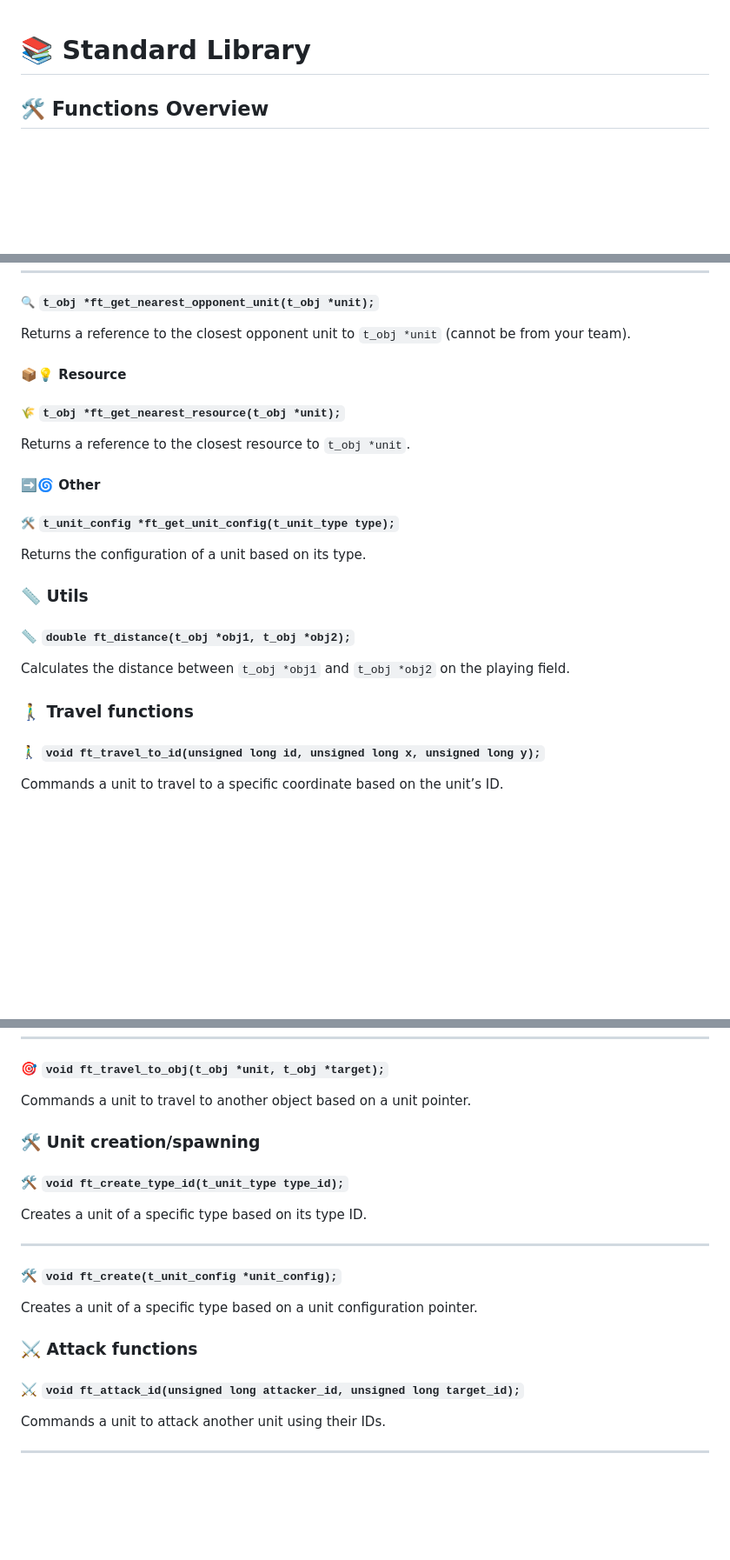
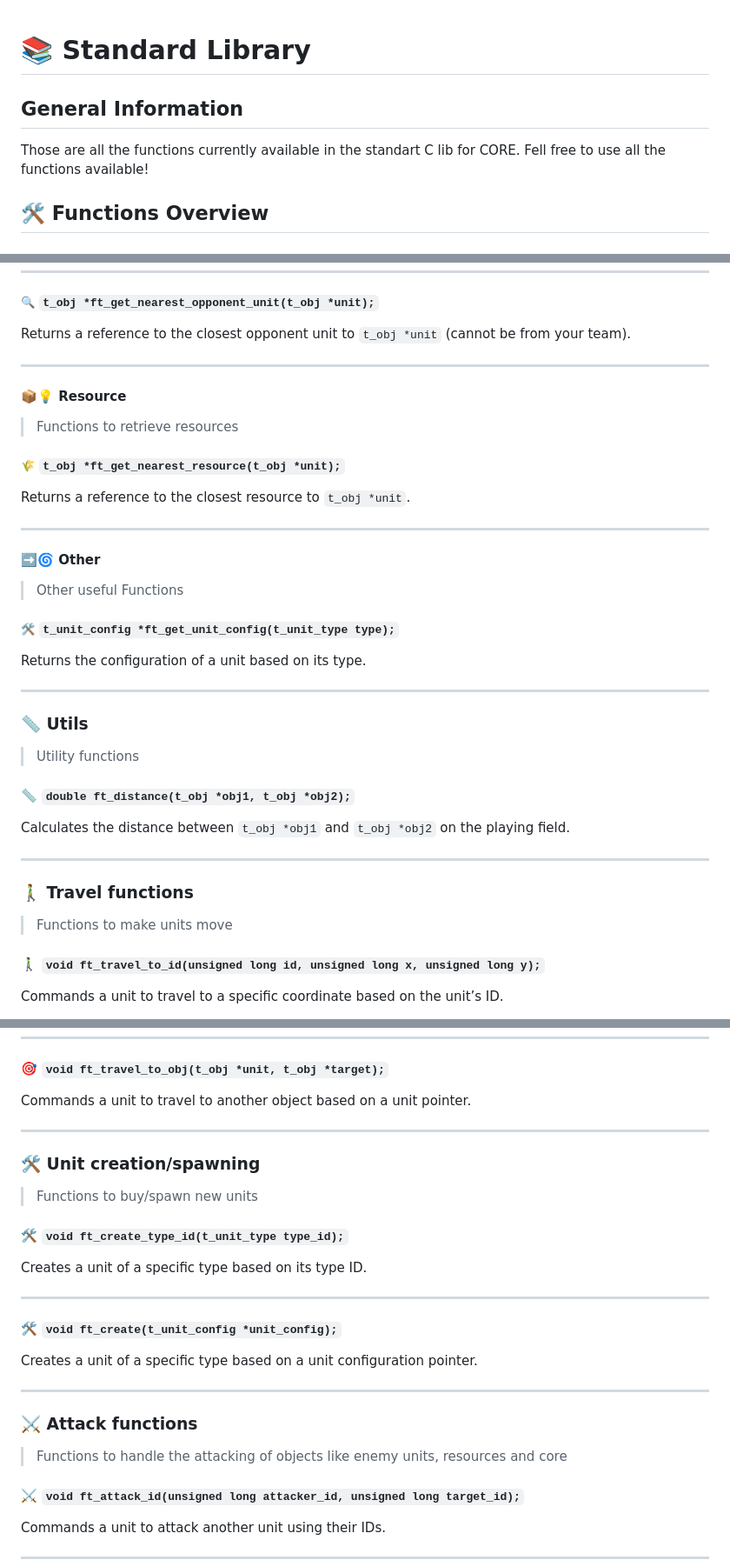
Before and after one commit to 42core-team/wiki, a Markdown page: docs/standard-library/README.md, 3 parts joined by grey strips. Shown: that part at 87% size. Rendered like a GitHub page; blank space fills up the shorter version.

Commit message:
updated main page and added general info to the standard libs

```diff
--- a/docs/standard-library/README.md
+++ b/docs/standard-library/README.md
@@ -2,6 +2,9 @@
 
 <!-- Tab Content -->
 <div id="Functions" class="tabcontent"></div>
+
+## General Information
+Those are all the functions currently available in the standart C lib for CORE. Fell free to use all the functions available!
 
 ## 🛠 Functions Overview
 
@@ -159,24 +166,29 @@ Returns a reference to the closest unit to `t_obj *unit` (can be from your team)
 ##### 🔍 `t_obj *ft_get_nearest_opponent_unit(t_obj *unit);`
 Returns a reference to the closest opponent unit to `t_obj *unit` (cannot be from your team).
 
-
+---
 #### 📦💡 Resource
+> Functions to retrieve resources
 
 ##### 🌾 `t_obj *ft_get_nearest_resource(t_obj *unit);`
 Returns a reference to the closest resource to `t_obj *unit`.
 
+---
 #### ➡️🌀 Other
-
+> Other useful Functions
 ##### 🛠️ `t_unit_config *ft_get_unit_config(t_unit_type type);`
 Returns the configuration of a unit based on its type.
 
+---
 ### 📏 Utils
+> Utility functions
 
 #### 📏 `double ft_distance(t_obj *obj1, t_obj *obj2);`
 Calculates the distance between `t_obj *obj1` and `t_obj *obj2` on the playing field.
 
-
+---
 ### 🚶‍♂️ Travel functions
+> Functions to make units move
 
 #### 🚶‍♂️ `void ft_travel_to_id(unsigned long id, unsigned long x, unsigned long y);`
 Commands a unit to travel to a specific coordinate based on the unit’s ID.
@@ -211,8 +223,9 @@ Commands a unit to travel to another object based on the unit’s ID.
 #### 🎯 `void ft_travel_to_obj(t_obj *unit, t_obj *target);`
 Commands a unit to travel to another object based on a unit pointer.
 
-
+---
 ### 🛠️ Unit creation/spawning
+> Functions to buy/spawn new units
 
 #### 🛠️ `void ft_create_type_id(t_unit_type type_id);`
 Creates a unit of a specific type based on its type ID.
@@ -222,8 +235,9 @@ Creates a unit of a specific type based on its type ID.
 #### 🛠️ `void ft_create(t_unit_config *unit_config);`
 Creates a unit of a specific type based on a unit configuration pointer.
 
-
+---
 ### ⚔️ Attack functions
+> Functions to handle the attacking of objects like enemy units, resources and core
 
 #### ⚔️ `void ft_attack_id(unsigned long attacker_id, unsigned long target_id);`
 Commands a unit to attack another unit using their IDs.
```
Also changed, not shown: other parts of docs/standard-library/README.md (+7 -3 lines), docs/README.md (+1 -7 lines).
